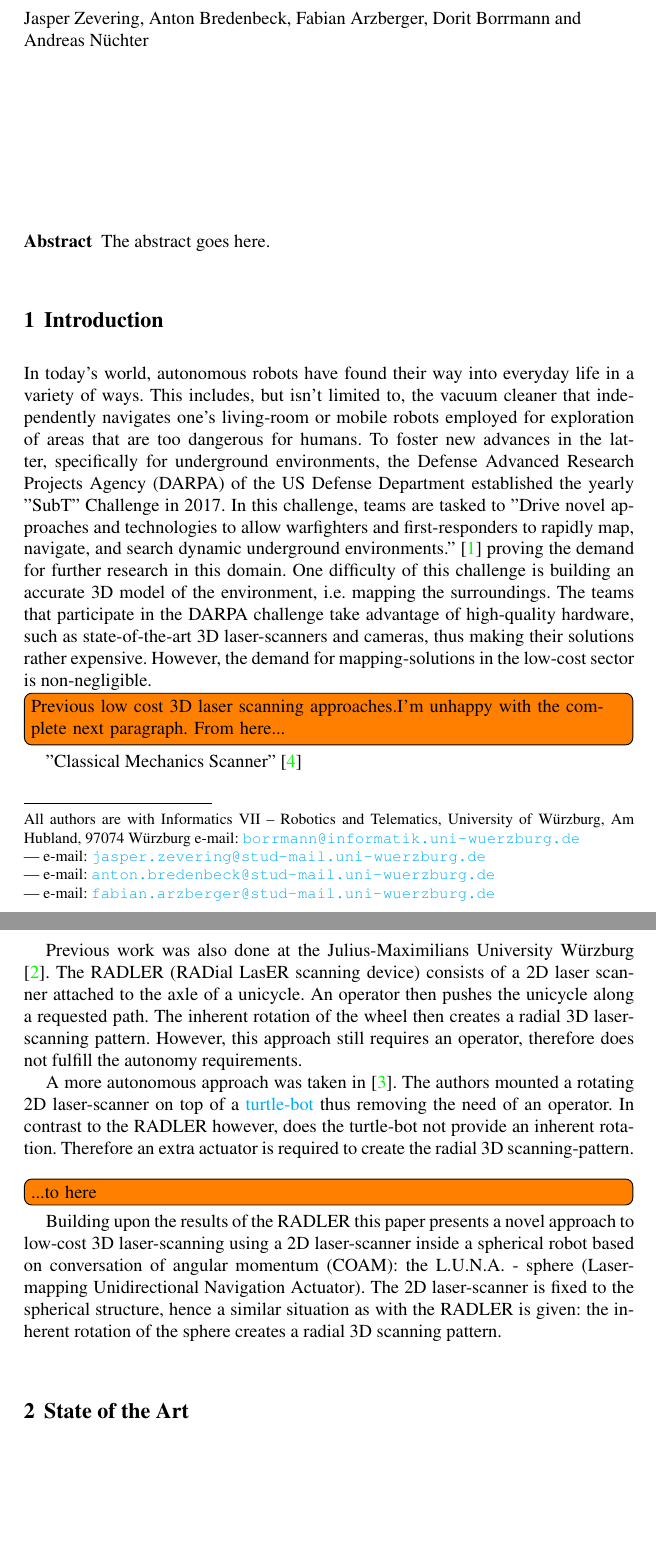
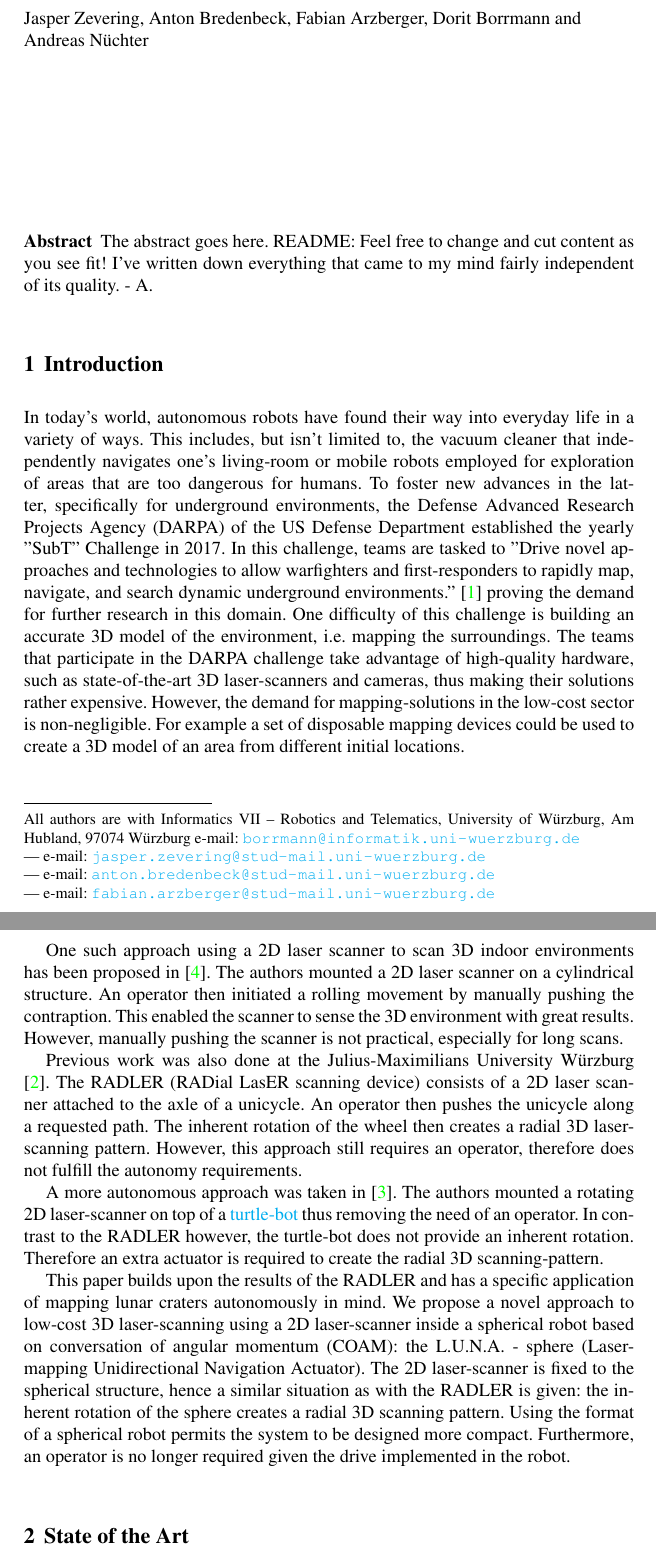
Before and after one commit to fallow24/L.U.N.A, a LaTeX document (iser2020/iser2020.tex, which reads iser2020/sections/introduction.tex): two parts of pages 1 and 2 of 4, joined at a grey line, cut so that both start at the same text, the shorter picture padded with empty space. Compiled offline with pdfLaTeX.

Commit message:
Improved Introduction

```diff
--- a/iser2020/iser2020.tex
+++ b/iser2020/iser2020.tex
@@ -106,6 +106,7 @@
 %also to appear in the printed version of the book.}
 \abstract{
 The abstract goes here.
+README: Feel free to change and cut content as you see fit! I've written down everything that came to my mind fairly independent of its quality. - A.
 }
 
 \input{sections/introduction}
--- a/iser2020/sections/introduction.tex
+++ b/iser2020/sections/introduction.tex
@@ -1,13 +1,12 @@
 \section{Introduction}
 \label{sec:introduction}
 
-In today's world, autonomous robots have found their way into everyday life in a variety of ways. This includes, but isn't limited to, the vacuum cleaner that independently navigates one's living-room or mobile robots employed for exploration of areas that are too dangerous for humans. To foster new advances in the latter, specifically for underground environments, the  Defense Advanced Research Projects Agency (DARPA) of the US Defense Department established the yearly "SubT" Challenge in 2017. In this challenge, teams are tasked to "Drive novel approaches and technologies to allow warfighters and first-responders to rapidly map, navigate, and search dynamic underground environments."  \cite{allen} proving the demand for further research in this domain. One difficulty of this challenge is building an accurate 3D model of the environment, i.e. mapping the surroundings. The teams that participate in the DARPA challenge take advantage of high-quality hardware, such as state-of-the-art 3D laser-scanners and cameras, thus making their solutions rather expensive. However, the demand for mapping-solutions in the low-cost sector is non-negligible.
+In today's world, autonomous robots have found their way into everyday life in a variety of ways. This includes, but isn't limited to, the vacuum cleaner that independently navigates one's living-room or mobile robots employed for exploration of areas that are too dangerous for humans. To foster new advances in the latter, specifically for underground environments, the  Defense Advanced Research Projects Agency (DARPA) of the US Defense Department established the yearly "SubT" Challenge in 2017. In this challenge, teams are tasked to "Drive novel approaches and technologies to allow warfighters and first-responders to rapidly map, navigate, and search dynamic underground environments."  \cite{allen} proving the demand for further research in this domain. One difficulty of this challenge is building an accurate 3D model of the environment, i.e. mapping the surroundings. The teams that participate in the DARPA challenge take advantage of high-quality hardware, such as state-of-the-art 3D laser-scanners and cameras, thus making their solutions rather expensive. However, the demand for mapping-solutions in the low-cost sector is non-negligible. For example a set of disposable mapping devices could be used to create a 3D model of an area from different initial locations.
 
-\todo[inline]{Previous low cost 3D laser scanning approaches.I'm unhappy with the complete next paragraph. From here...}
-"Classical Mechanics Scanner" \cite{classical_mechanics_scanner}
+One such approach using a 2D laser scanner to scan 3D indoor environments has been proposed in  \cite{classical_mechanics_scanner}. The authors mounted a 2D laser scanner on a cylindrical structure. An operator then initiated a rolling movement by manually pushing the contraption. This enabled the scanner to sense the 3D environment with great results. However, manually pushing the scanner is not practical, especially for long scans.
 
 Previous work was also done at the Julius-Maximilians University W\"urzburg \cite{ISER2018}. The RADLER (RADial LasER scanning device) consists of a 2D laser scanner attached to the axle of a unicycle. An operator then pushes the unicycle along a requested path. The inherent rotation of the wheel then creates a radial 3D laser-scanning pattern. However, this approach still requires an operator, therefore does not fulfill the autonomy requirements.
 
-A more autonomous approach was taken in \cite{3D_per_2D_based}. The authors mounted a rotating 2D laser-scanner on top of a \href{https://www.turtlebot.com}{turtle-bot} thus removing the need of an operator. In contrast to the RADLER however, does the turtle-bot not provide an inherent rotation. Therefore an extra actuator is required to create the radial 3D scanning-pattern. \todo[inline]{...to here}
+A more autonomous approach was taken in \cite{3D_per_2D_based}. The authors mounted a rotating 2D laser-scanner on top of a \href{https://www.turtlebot.com}{turtle-bot} thus removing the need of an operator. In contrast to the RADLER however, the turtle-bot does not provide an inherent rotation. Therefore an extra actuator is required to create the radial 3D scanning-pattern.
 
-Building upon the results of the RADLER  this paper presents a novel approach to low-cost 3D laser-scanning using a 2D laser-scanner inside a spherical robot based on conversation of angular momentum (COAM): the L.U.N.A. - sphere (Laser-mapping Unidirectional Navigation Actuator). The 2D laser-scanner is fixed to the spherical structure, hence a similar situation as with the RADLER is given: the inherent rotation of the sphere creates a radial 3D scanning pattern.
+This paper builds upon the results of the RADLER and has a specific application of mapping lunar craters autonomously in mind. We propose a novel approach to low-cost 3D laser-scanning using a 2D laser-scanner inside a spherical robot based on conversation of angular momentum (COAM): the L.U.N.A. - sphere (Laser-mapping Unidirectional Navigation Actuator). The 2D laser-scanner is fixed to the spherical structure, hence a similar situation as with the RADLER is given: the inherent rotation of the sphere creates a radial 3D scanning pattern. Using the format of a spherical robot permits the system to be designed more compact. Furthermore, an operator is no longer required given the drive implemented in the robot.
```
Also changed, not shown: iser2020/iser2020.pdf.
